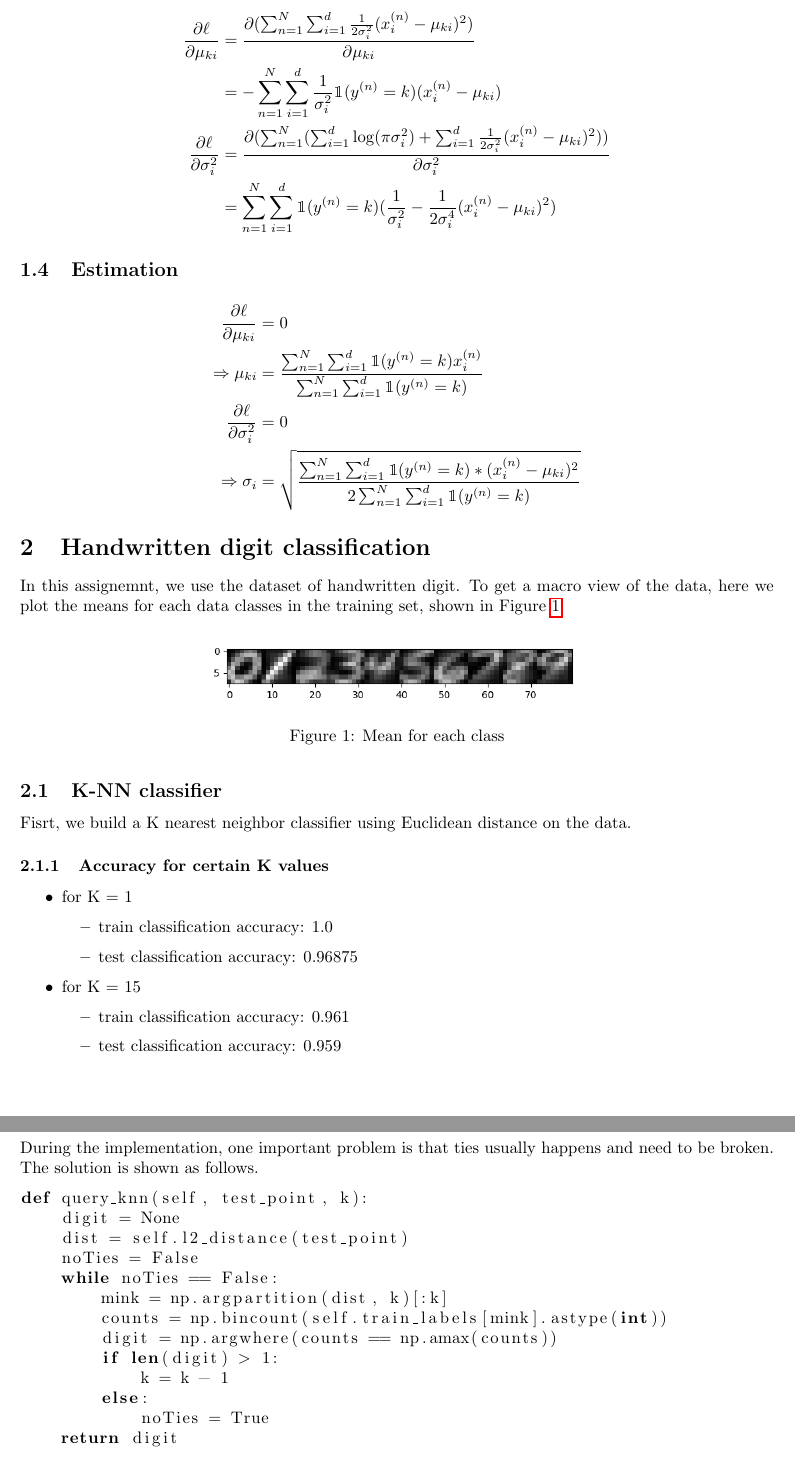
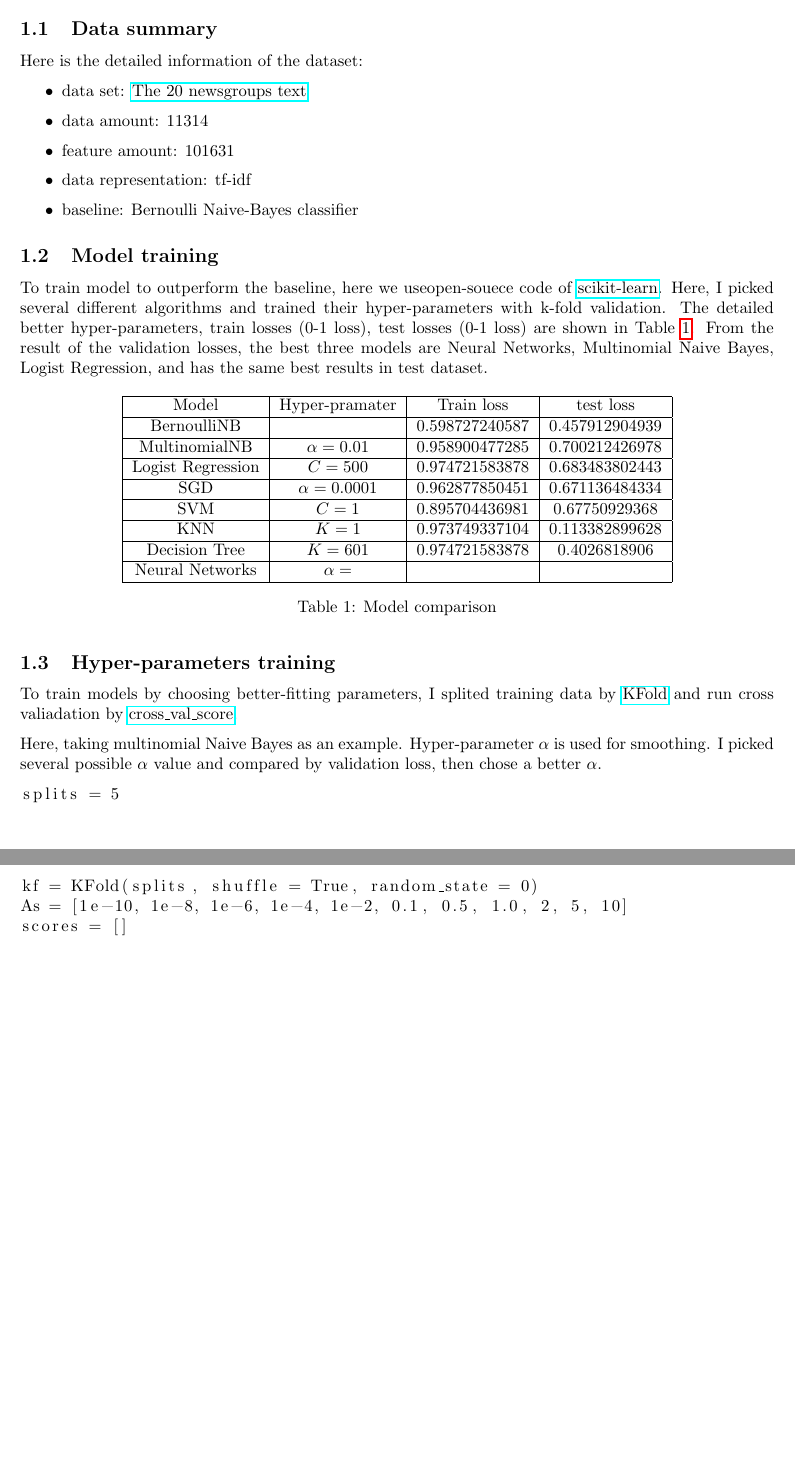
Before and after one commit to TianbaoLi/CSC411-2515H, a LaTeX document (A3/report/report.tex): two parts of pages 2 and 3 of 5 before the commit and two parts of pages 1 and 2 of 2 after it, joined at a grey line, cut at the place of the change, the shorter picture padded with empty space. Compiled offline with pdfLaTeX.

Commit message:
Q1 report exclude NN

```diff
--- a/A3/report/report.tex
+++ b/A3/report/report.tex
@@ -19,3 +19,60 @@
 
 \maketitle
 
+\section{Q1: 20 Newsgroups prediction}
+
+\subsection{Data summary}
+
+Here is the detailed information of the dataset:
+
+\begin{itemize}
+    \item data set: \href{http://scikit-learn.org/stable/datasets/twenty_newsgroups.html}{The 20 newsgroups text}
+    \item data amount: 11314
+    \item feature amount: 101631
+    \item data representation: tf-idf
+    \item baseline: Bernoulli Naive-Bayes classifier
+\end{itemize}
+
+\subsection{Model training}
+
+To train model to outperform the baseline, here we useopen-souece code of \href{http://scikit-learn.org/stable/}{scikit-learn}. Here, I picked several different algorithms and trained their hyper-parameters with k-fold validation. The detailed better hyper-parameters, train losses (0-1 loss), test losses (0-1 loss) are shown in Table~\ref{tab: Model_comparison}. From the result of the validation losses, the best three models are Neural Networks, Multinomial Naive Bayes, Logist Regression, and has the same best results in test dataset.
+
+\begin{table}[htbp]
+\centering
+\begin{tabular}{|c|c|c|c|}
+    \hline
+    Model & Hyper-pramater & Train loss & test loss\\
+    \hline
+    BernoulliNB &  & 0.598727240587 & 0.457912904939\\
+    \hline
+    MultinomialNB & $\alpha=0.01$ & 0.958900477285 & 0.700212426978\\
+    \hline
+    Logist Regression & $C=500$ & 0.974721583878 & 0.683483802443\\
+    \hline
+    SGD & $\alpha=0.0001$ & 0.962877850451 & 0.671136484334\\
+    \hline
+    SVM & $C=1$ & 0.895704436981 & 0.67750929368\\
+    \hline
+    KNN & $K=1$ & 0.973749337104 & 0.113382899628\\
+    \hline
+    Decision Tree & $K=601$ & 0.974721583878 & 0.4026818906\\
+    \hline
+    Neural Networks & $\alpha=$ &  & \\
+    \hline
+    \end{tabular}
+\caption{Model comparison}
+\label{tab: Model_comparison}
+\end{table}
+
+\subsection{Hyper-parameters training}
+
+To train models by choosing better-fitting parameters, I splited training data by \href{http://scikit-learn.org/stable/modules/generated/sklearn.model_selection.KFold.html}{KFold} and run cross valiadation by \href{http://scikit-learn.org/stable/modules/generated/sklearn.model_selection.cross_val_score.html}{cross\_val\_score}.
+
+Here, taking multinomial Naive Bayes as an example. Hyper-parameter $\alpha$ is used for smoothing. I picked several possible $\alpha$ value and compared by validation loss, then chose a better $\alpha$.
+
+\begin{lstlisting}[language = Python]
+splits = 5
+kf = KFold(splits, shuffle = True, random_state = 0)
+As = [1e-10, 1e-8, 1e-6, 1e-4, 1e-2, 0.1, 0.5, 1.0, 2, 5, 10]
+scores = []
+for a in As:
@@ -23,3 +100,10 @@
+\bibliographystyle{plain}
+\bibliography{bibliography.bib}
+\end{document}
+
+
+
+
 
 Given:
 
```
Also changed, not shown: A3/report/Diagomal_covariance.png (deleted), A3/report/Leading_eigenvectors.png (deleted), A3/report/New_data.png (deleted), A3/report/Plot_eta.png (deleted), A3/report/Trainging_data_mean.png (deleted), A3/report/report.pdf, A3/report/report.tex (31 more changed lines), 6 other files.
